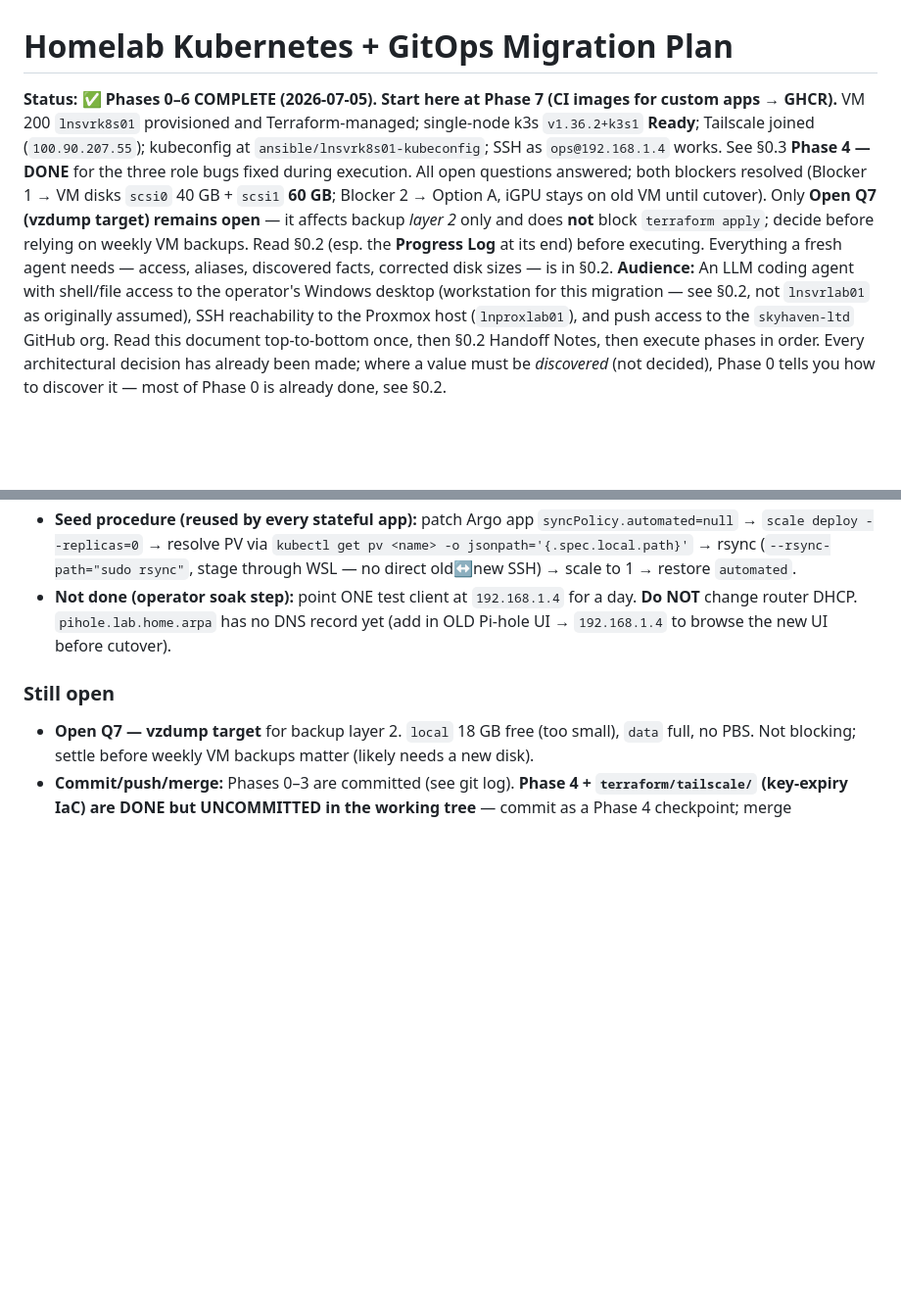
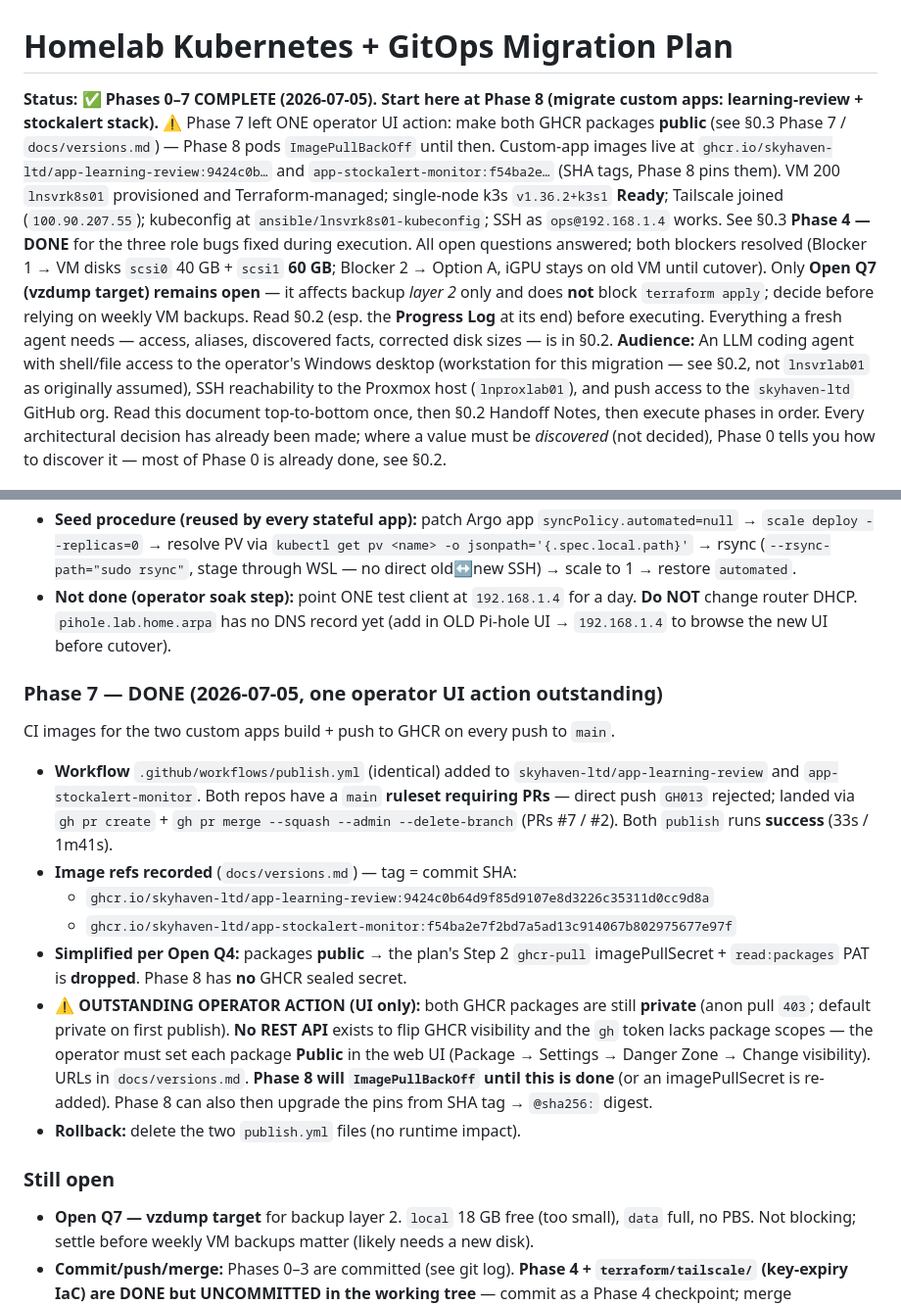
Before and after one commit to skyhaven-ltd/infra-homelab-config, a Markdown page: docs/k8s-gitops-migration-plan.md, 2 parts joined by grey strips. Shown at 98% size. GitHub-like rendering; blank space fills up the shorter version.

```diff
--- a/docs/k8s-gitops-migration-plan.md
+++ b/docs/k8s-gitops-migration-plan.md
@@ -1,6 +1,6 @@
 # Homelab Kubernetes + GitOps Migration Plan
 
-**Status:** ✅ **Phases 0–6 COMPLETE (2026-07-05). Start here at Phase 7 (CI images for custom apps → GHCR).** VM 200 `lnsvrk8s01` provisioned and Terraform-managed; single-node k3s `v1.36.2+k3s1` **Ready**; Tailscale joined (`100.90.207.55`); kubeconfig at `ansible/lnsvrk8s01-kubeconfig`; SSH as `ops@192.168.1.4` works. See §0.3 **Phase 4 — DONE** for the three role bugs fixed during execution. All open questions answered; both blockers resolved (Blocker 1 → VM disks `scsi0` 40 GB + `scsi1` **60 GB**; Blocker 2 → Option A, iGPU stays on old VM until cutover). Only **Open Q7 (vzdump target) remains open** — it affects backup *layer 2* only and does **not** block `terraform apply`; decide before relying on weekly VM backups. Read §0.2 (esp. the **Progress Log** at its end) before executing. Everything a fresh agent needs — access, aliases, discovered facts, corrected disk sizes — is in §0.2.
+**Status:** ✅ **Phases 0–7 COMPLETE (2026-07-05). Start here at Phase 8 (migrate custom apps: learning-review + stockalert stack).** ⚠ Phase 7 left ONE operator UI action: make both GHCR packages **public** (see §0.3 Phase 7 / `docs/versions.md`) — Phase 8 pods `ImagePullBackOff` until then. Custom-app images live at `ghcr.io/skyhaven-ltd/app-learning-review:9424c0b…` and `app-stockalert-monitor:f54ba2e…` (SHA tags, Phase 8 pins them). VM 200 `lnsvrk8s01` provisioned and Terraform-managed; single-node k3s `v1.36.2+k3s1` **Ready**; Tailscale joined (`100.90.207.55`); kubeconfig at `ansible/lnsvrk8s01-kubeconfig`; SSH as `ops@192.168.1.4` works. See §0.3 **Phase 4 — DONE** for the three role bugs fixed during execution. All open questions answered; both blockers resolved (Blocker 1 → VM disks `scsi0` 40 GB + `scsi1` **60 GB**; Blocker 2 → Option A, iGPU stays on old VM until cutover). Only **Open Q7 (vzdump target) remains open** — it affects backup *layer 2* only and does **not** block `terraform apply`; decide before relying on weekly VM backups. Read §0.2 (esp. the **Progress Log** at its end) before executing. Everything a fresh agent needs — access, aliases, discovered facts, corrected disk sizes — is in §0.2.
 **Audience:** An LLM coding agent with shell/file access to the operator's Windows desktop (workstation for this migration — see §0.2, not `lnsvrlab01` as originally assumed), SSH reachability to the Proxmox host (`lnproxlab01`), and push access to the `skyhaven-ltd` GitHub org. Read this document top-to-bottom once, then §0.2 Handoff Notes, then execute phases in order. Every architectural decision has already been made; where a value must be *discovered* (not decided), Phase 0 tells you how to discover it — most of Phase 0 is already done, see §0.2.
 
 ---
@@ -381,6 +381,18 @@ Pi-hole pilot **live on the cluster and verified**; old Pi-hole (`.3`) still ser
 - **⚠ Landmine fixed (DNS) — now IaC.** The node's `systemd-resolved` **stub (127.0.0.53) was dead** ("connection refused"), which broke containerd image pulls → local-path PVC provisioning hung ("helper pod image can't be pulled"). Fix hardened into `roles/base`: pin `DNS=1.1.1.1 8.8.8.8`, `DNSStubListener=no`, symlink `/etc/resolv.conf` → `/run/systemd/resolve/resolv.conf` (uplink, bypass stub). Applied + converged; stub off, resolves clean. **Any stateful app is blocked until this is in place** — it's in the base role now, so a rebuild is covered.
 - **Seed procedure (reused by every stateful app):** patch Argo app `syncPolicy.automated=null` → `scale deploy --replicas=0` → resolve PV via `kubectl get pv <name> -o jsonpath='{.spec.local.path}'` → rsync (`--rsync-path="sudo rsync"`, stage through WSL — no direct old↔new SSH) → scale to 1 → restore `automated`.
 - **Not done (operator soak step):** point ONE test client at `192.168.1.4` for a day. **Do NOT** change router DHCP. `pihole.lab.home.arpa` has no DNS record yet (add in OLD Pi-hole UI → `192.168.1.4` to browse the new UI before cutover).
+
+### Phase 7 — DONE (2026-07-05, one operator UI action outstanding)
+
+CI images for the two custom apps build + push to GHCR on every push to `main`.
+
+- **Workflow** `.github/workflows/publish.yml` (identical) added to `skyhaven-ltd/app-learning-review` and `app-stockalert-monitor`. Both repos have a `main` **ruleset requiring PRs** — direct push `GH013` rejected; landed via `gh pr create` + `gh pr merge --squash --admin --delete-branch` (PRs #7 / #2). Both `publish` runs **success** (33s / 1m41s).
+- **Image refs recorded** (`docs/versions.md`) — tag = commit SHA:
+  - `ghcr.io/skyhaven-ltd/app-learning-review:9424c0b64d9f85d9107e8d3226c35311d0cc9d8a`
+  - `ghcr.io/skyhaven-ltd/app-stockalert-monitor:f54ba2e7f2bd7a5ad13c914067b802975677e97f`
+- **Simplified per Open Q4:** packages **public** → the plan's Step 2 `ghcr-pull` imagePullSecret + `read:packages` PAT is **dropped**. Phase 8 has **no** GHCR sealed secret.
+- **⚠ OUTSTANDING OPERATOR ACTION (UI only):** both GHCR packages are still **private** (anon pull `403`; default private on first publish). **No REST API** exists to flip GHCR visibility and the `gh` token lacks package scopes — the operator must set each package **Public** in the web UI (Package → Settings → Danger Zone → Change visibility). URLs in `docs/versions.md`. **Phase 8 will `ImagePullBackOff` until this is done** (or an imagePullSecret is re-added). Phase 8 can also then upgrade the pins from SHA tag → `@sha256:` digest.
+- **Rollback:** delete the two `publish.yml` files (no runtime impact).
 
 ### Still open
 
```
Also changed, not shown: docs/versions.md (+29 -1 lines).
